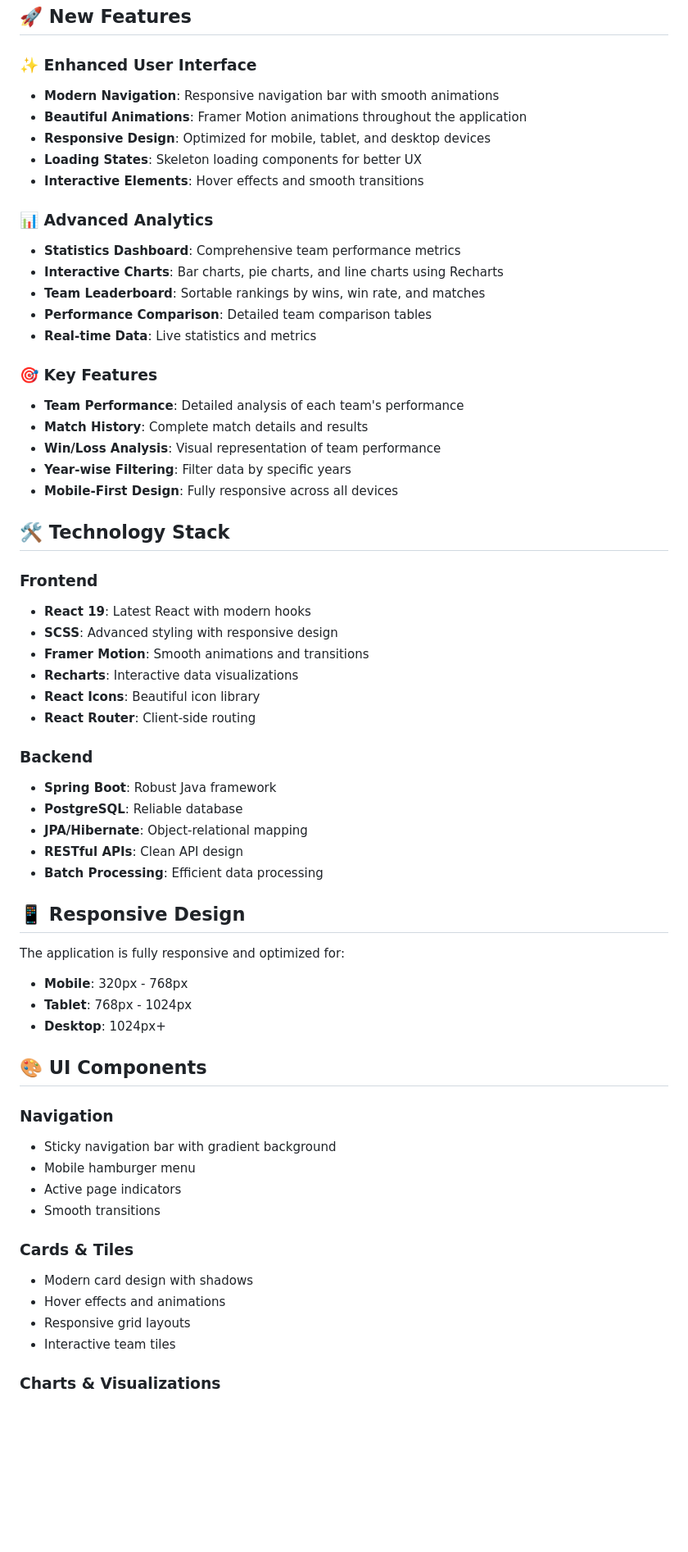
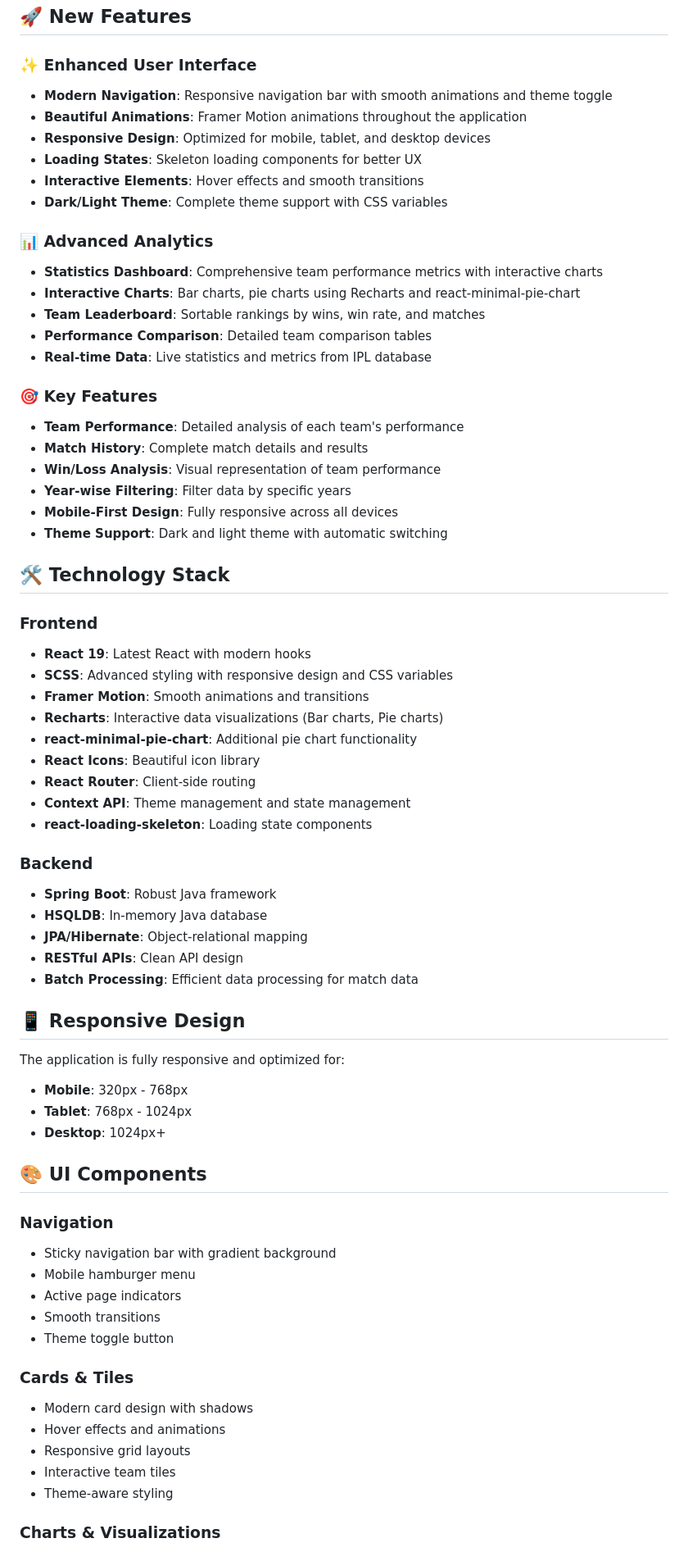
Before and after one commit to TelaproluKeerthana/IPL-Dashboard, a Markdown page: README.md, the part around one of its changes. Shown at 82% size. GitHub-like rendering; blank space fills up the shorter version.

```diff
--- a/README.md
+++ b/README.md
@@ -5,62 +5,77 @@ A comprehensive analytics platform for Indian Premier League cricket data with m
 ## 🚀 New Features
 
 ### ✨ Enhanced User Interface
-- **Modern Navigation**: Responsive navigation bar with smooth animations
-- **Beautiful Animations**: Framer Motion animations throughout the application
-- **Responsive Design**: Optimized for mobile, tablet, and desktop devices
-- **Loading States**: Skeleton loading components for better UX
-- **Interactive Elements**: Hover effects and smooth transitions
+
+* **Modern Navigation**: Responsive navigation bar with smooth animations and theme toggle
+* **Beautiful Animations**: Framer Motion animations throughout the application
+* **Responsive Design**: Optimized for mobile, tablet, and desktop devices
+* **Loading States**: Skeleton loading components for better UX
+* **Interactive Elements**: Hover effects and smooth transitions
+* **Dark/Light Theme**: Complete theme support with CSS variables
 
 ### 📊 Advanced Analytics
-- **Statistics Dashboard**: Comprehensive team performance metrics
-- **Interactive Charts**: Bar charts, pie charts, and line charts using Recharts
-- **Team Leaderboard**: Sortable rankings by wins, win rate, and matches
-- **Performance Comparison**: Detailed team comparison tables
-- **Real-time Data**: Live statistics and metrics
+
+* **Statistics Dashboard**: Comprehensive team performance metrics with interactive charts
+* **Interactive Charts**: Bar charts, pie charts using Recharts and react-minimal-pie-chart
+* **Team Leaderboard**: Sortable rankings by wins, win rate, and matches
+* **Performance Comparison**: Detailed team comparison tables
+* **Real-time Data**: Live statistics and metrics from IPL database
 
 ### 🎯 Key Features
-- **Team Performance**: Detailed analysis of each team's performance
-- **Match History**: Complete match details and results
-- **Win/Loss Analysis**: Visual representation of team performance
-- **Year-wise Filtering**: Filter data by specific years
-- **Mobile-First Design**: Fully responsive across all devices
+
+* **Team Performance**: Detailed analysis of each team's performance
+* **Match History**: Complete match details and results
+* **Win/Loss Analysis**: Visual representation of team performance
+* **Year-wise Filtering**: Filter data by specific years
+* **Mobile-First Design**: Fully responsive across all devices
+* **Theme Support**: Dark and light theme with automatic switching
 
 ## 🛠️ Technology Stack
 
 ### Frontend
-- **React 19**: Latest React with modern hooks
-- **SCSS**: Advanced styling with responsive design
-- **Framer Motion**: Smooth animations and transitions
-- **Recharts**: Interactive data visualizations
-- **React Icons**: Beautiful icon library
-- **React Router**: Client-side routing
+
+* **React 19**: Latest React with modern hooks
+* **SCSS**: Advanced styling with responsive design and CSS variables
+* **Framer Motion**: Smooth animations and transitions
+* **Recharts**: Interactive data visualizations (Bar charts, Pie charts)
+* **react-minimal-pie-chart**: Additional pie chart functionality
+* **React Icons**: Beautiful icon library
+* **React Router**: Client-side routing
+* **Context API**: Theme management and state management
+* **react-loading-skeleton**: Loading state components
 
 ### Backend
-- **Spring Boot**: Robust Java framework
-- **PostgreSQL**: Reliable database
-- **JPA/Hibernate**: Object-relational mapping
-- **RESTful APIs**: Clean API design
-- **Batch Processing**: Efficient data processing
+
+* **Spring Boot**: Robust Java framework
+* **HSQLDB**: In-memory Java database
+* **JPA/Hibernate**: Object-relational mapping
+* **RESTful APIs**: Clean API design
+* **Batch Processing**: Efficient data processing for match data
 
 ## 📱 Responsive Design
 
 The application is fully responsive and optimized for:
-- **Mobile**: 320px - 768px
-- **Tablet**: 768px - 1024px
-- **Desktop**: 1024px+
+
+* **Mobile**: 320px - 768px
+* **Tablet**: 768px - 1024px
+* **Desktop**: 1024px+
 
 ## 🎨 UI Components
 
 ### Navigation
-- Sticky navigation bar with gradient background
-- Mobile hamburger menu
-- Active page indicators
-- Smooth transitions
+
+* Sticky navigation bar with gradient background
+* Mobile hamburger menu
+* Active page indicators
+* Smooth transitions
+* Theme toggle button
 
 ### Cards & Tiles
-- Modern card design with shadows
-- Hover effects and animations
-- Responsive grid layouts
-- Interactive team tiles
+
+* Modern card design with shadows
+* Hover effects and animations
+* Responsive grid layouts
+* Interactive team tiles
+* Theme-aware styling
 
 ### Charts & Visualizations
```
Also changed, not shown: other parts of README.md (+131 -60 lines).
